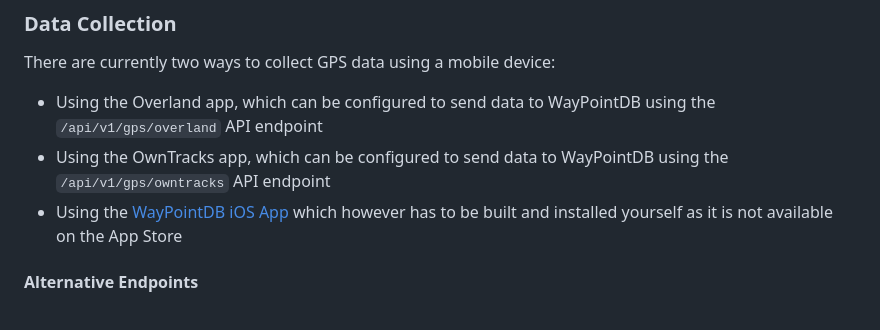
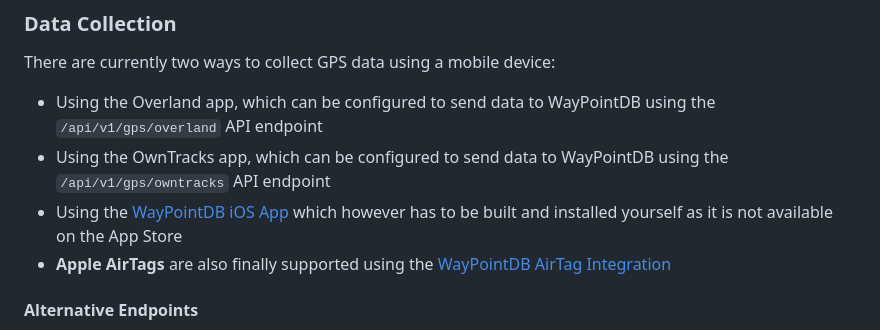
Before and after one commit to yniverz/WayPointDB, a Markdown page: README.md, the part around the change. Rendered like a GitHub page.

Commit message:
docs: add support for Apple AirTags in README

````diff
--- a/README.md
+++ b/README.md
@@ -56,6 +56,7 @@ There are currently two ways to collect GPS data using a mobile device:
 - Using the Overland app, which can be configured to send data to WayPointDB using the ```/api/v1/gps/overland``` API endpoint
 - Using the OwnTracks app, which can be configured to send data to WayPointDB using the ```/api/v1/gps/owntracks``` API endpoint
 - Using the [WayPointDB iOS App](https://github.com/yniverz/WayPointDB-iOS) which however has to be built and installed yourself as it is not available on the App Store
+- **Apple AirTags** are also finally supported using the [WayPointDB AirTag Integration](https://github.com/yniverz/WayPointDB-AirTag-Integration)
 
 #### Alternative Endpoints
 - ```/api/v1/gps/overland``` can also be reached using ```/api/v1/overland/batches```
````
